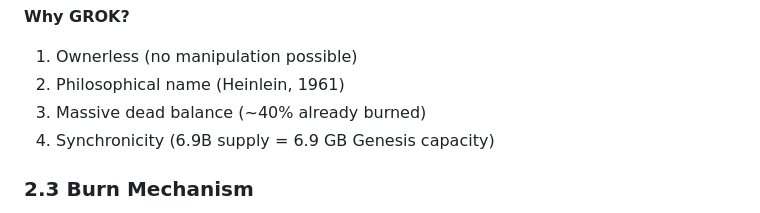
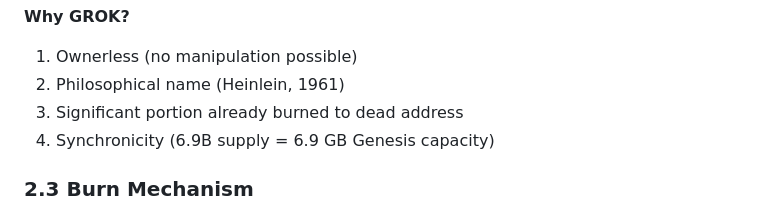
Before and after one commit to grokme-io/protocol, a Markdown page: WHITEPAPER.md, the part around the change. Rendered like a GitHub page.

```diff
--- a/WHITEPAPER.md
+++ b/WHITEPAPER.md
@@ -84,7 +84,7 @@ Capsule Layer (Implementations)
 **Why GROK?**
 1. Ownerless (no manipulation possible)
 2. Philosophical name (Heinlein, 1961)
-3. Massive dead balance (~40% already burned)
+3. Significant portion already burned to dead address
 4. Synchronicity (6.9B supply = 6.9 GB Genesis capacity)
 
 ### 2.3 Burn Mechanism
```
Also changed, not shown: contracts/mainnet/README.md (+1 -1 lines).
